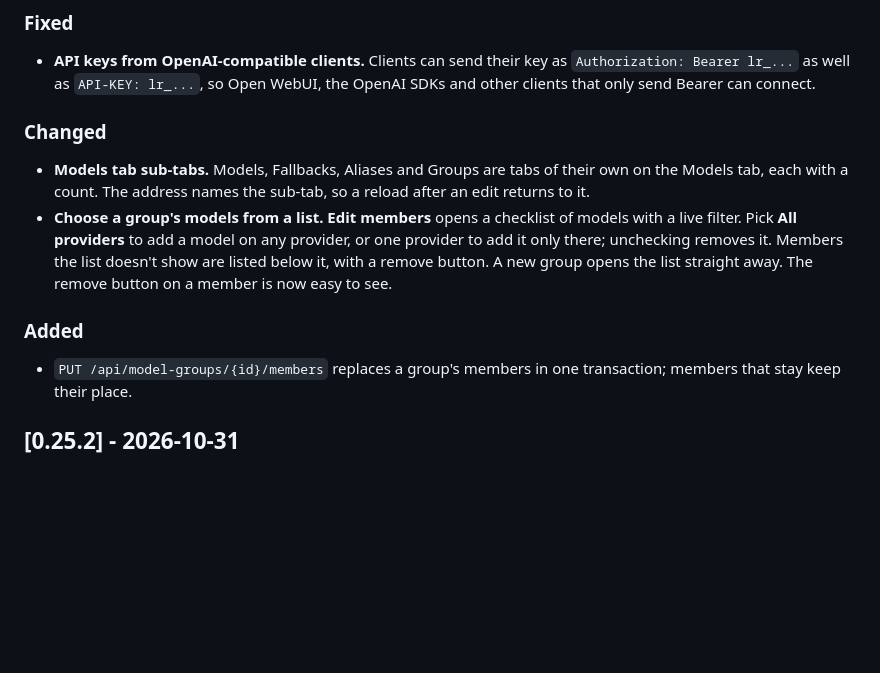
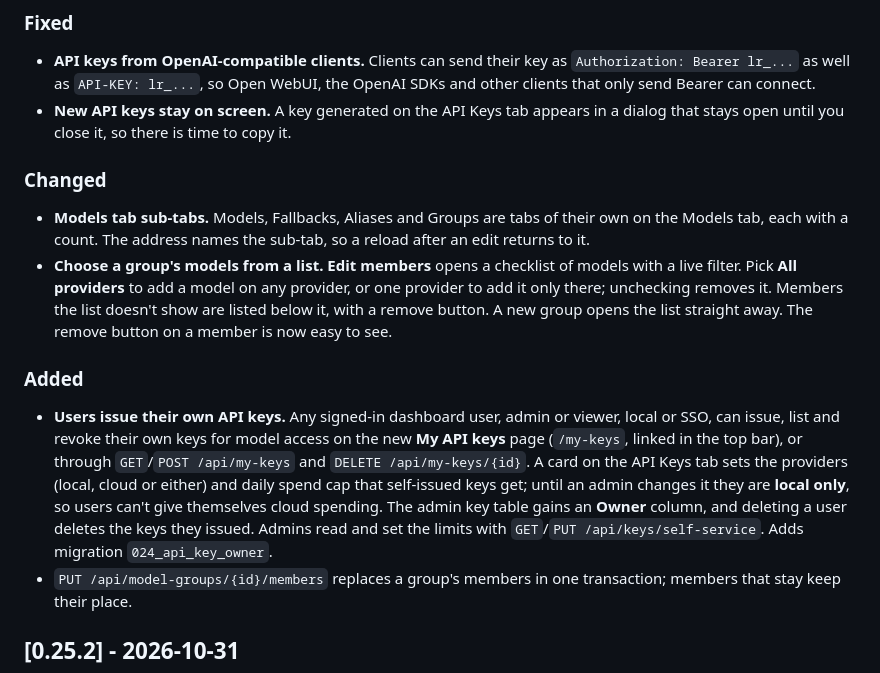
Before and after one commit to romkey/llama-router, a Markdown page: CHANGELOG.md, the part around the change. GitHub-like rendering; blank space fills up the shorter version.

Commit message:
docs: changelog entries for #78 and #79 ahead of 0.26.0 (#82)
Prepares `## [Unreleased]` for the v0.26.0 release, since it becomes the
release notes.

- Adds the missing entry for #79 (users issue their own API keys, admin
limits, Owner column, migration `024_api_key_owner`).
- Adds the missing entry for #78 (new API key shown in a dialog that
stays open).
- Adds the missing blank line before `### Changed`.

Changelog only; no code changes.

🤖 Generated with [Claude Code](https://claude.com/claude-code)

<!-- CURSOR_SUMMARY -->
---

> [!NOTE]
> **Low Risk**
> Documentation-only changelog edits with no runtime, API, or migration
changes in this PR.
>
> **Overview**
> Updates **`## [Unreleased]`** in `CHANGELOG.md` so it can serve as
v0.26.0 release notes—no application code changes.
>
> Adds the missing **Fixed** bullet for #78: newly generated API keys
stay visible in a dialog until dismissed, so they can be copied. Adds
the missing **Added** bullet for #79: self-service **My API keys**
(`/my-keys`, `/api/my-keys`), admin self-service limits on the API Keys
tab, **Owner** on the admin key table, user deletion cascading keys, and
migration `024_api_key_owner`. Also inserts a blank line before **`###
Changed`** for Keep a Changelog formatting.
>
> <sup>Reviewed by [Cursor Bugbot](https://cursor.com/bugbot) for commit
31034bb3a42b263198a0580d1d91e437870e82ec. Bugbot is set up for automated
code reviews on this repo. Configure
[here](https://www.cursor.com/dashboard/bugbot).</sup>
<!-- /CURSOR_SUMMARY -->

Co-authored-by: Claude Opus 5.5 <noreply@anthropic.com>

```diff
--- a/CHANGELOG.md
+++ b/CHANGELOG.md
@@ -12,6 +12,10 @@ described in their git tags and GitHub Releases.
 - **API keys from OpenAI-compatible clients.** Clients can send their key as
   `Authorization: Bearer lr_...` as well as `API-KEY: lr_...`, so Open WebUI,
   the OpenAI SDKs and other clients that only send Bearer can connect.
+- **New API keys stay on screen.** A key generated on the API Keys tab
+  appears in a dialog that stays open until you close it, so there is time
+  to copy it.
+
 ### Changed
 
 - **Models tab sub-tabs.** Models, Fallbacks, Aliases and Groups are tabs of
@@ -26,6 +30,16 @@ described in their git tags and GitHub Releases.
 
 ### Added
 
+- **Users issue their own API keys.** Any signed-in dashboard user, admin or
+  viewer, local or SSO, can issue, list and revoke their own keys for model
+  access on the new **My API keys** page (`/my-keys`, linked in the top
+  bar), or through `GET`/`POST /api/my-keys` and `DELETE /api/my-keys/{id}`.
+  A card on the API Keys tab sets the providers (local, cloud or either) and
+  daily spend cap that self-issued keys get; until an admin changes it they
+  are **local only**, so users can't give themselves cloud spending. The
+  admin key table gains an **Owner** column, and deleting a user deletes the
+  keys they issued. Admins read and set the limits with
+  `GET`/`PUT /api/keys/self-service`. Adds migration `024_api_key_owner`.
 - `PUT /api/model-groups/{id}/members` replaces a group's members in one
   transaction; members that stay keep their place.
 
```
